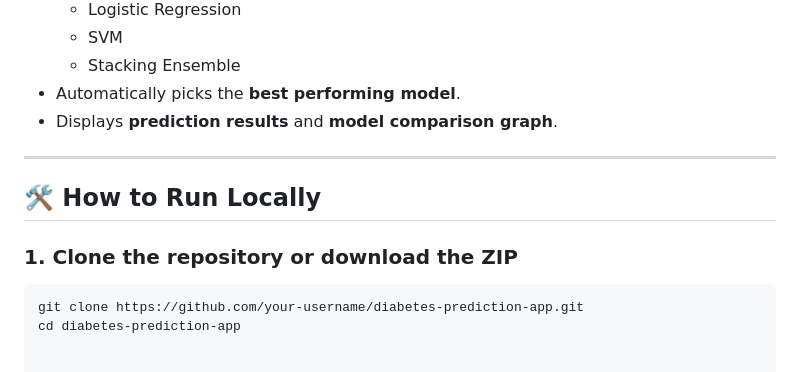
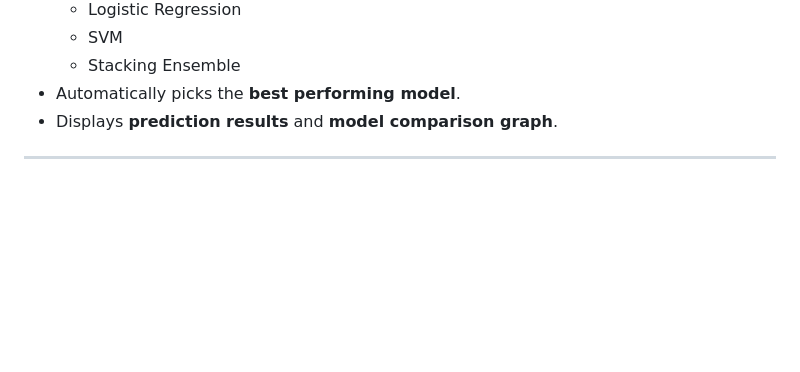
Before and after one commit to sejal110935/DIABETES-PREDICTION, a Markdown page: README.md, the part around the change. Rendered like a GitHub page; blank space fills up the shorter version.

````diff
--- a/README.md
+++ b/README.md
@@ -90,10 +90,3 @@ The model was trained using a dataset with the following columns:
 - Displays **prediction results** and **model comparison graph**.
 
 ---
-
-## 🛠️ How to Run Locally
-
-### 1. Clone the repository or download the ZIP
-```bash
-git clone https://github.com/your-username/diabetes-prediction-app.git
-cd diabetes-prediction-app
````
